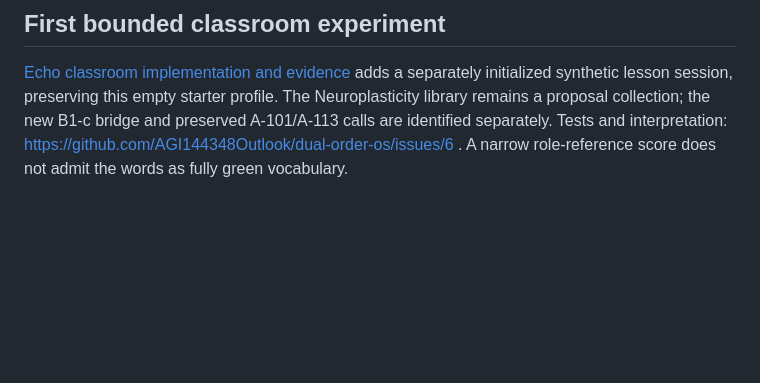
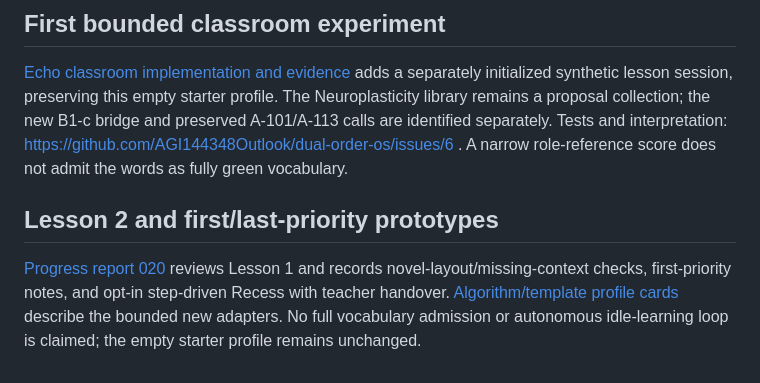
Before and after one commit to AGI144348Outlook/dual-order-os, a Markdown page: experiments/echo-swadesh/README.md, the part around the change. GitHub-like rendering; blank space fills up the shorter version.

Commit message:
Report Lesson 2 transfer, first/last priority results and classroom evidence [skip ci]

```diff
--- a/experiments/echo-swadesh/README.md
+++ b/experiments/echo-swadesh/README.md
@@ -35,3 +35,7 @@ See [Mashet Alamaket proposal and handoff](proposals/mashet-alamaket/README.md)
 ## First bounded classroom experiment
 
 [Echo classroom implementation and evidence](../echo-classroom/README.md) adds a separately initialized synthetic lesson session, preserving this empty starter profile. The Neuroplasticity library remains a proposal collection; the new B1-c bridge and preserved A-101/A-113 calls are identified separately. Tests and interpretation: https://github.com/AGI144348Outlook/dual-order-os/issues/6 . A narrow role-reference score does not admit the words as fully green vocabulary.
+
+## Lesson 2 and first/last-priority prototypes
+
+[Progress report 020](../../research/progression/020-lesson2-and-priority-cards.md) reviews Lesson 1 and records novel-layout/missing-context checks, first-priority notes, and opt-in step-driven Recess with teacher handover. [Algorithm/template profile cards](../echo-classroom/priority-algorithm-cards.json) describe the bounded new adapters. No full vocabulary admission or autonomous idle-learning loop is claimed; the empty starter profile remains unchanged.
```
Also changed, not shown: research/progression/020-lesson2-and-priority-cards.md (added, +84 -0 lines), research/progression/README.md (+2 -0 lines).
